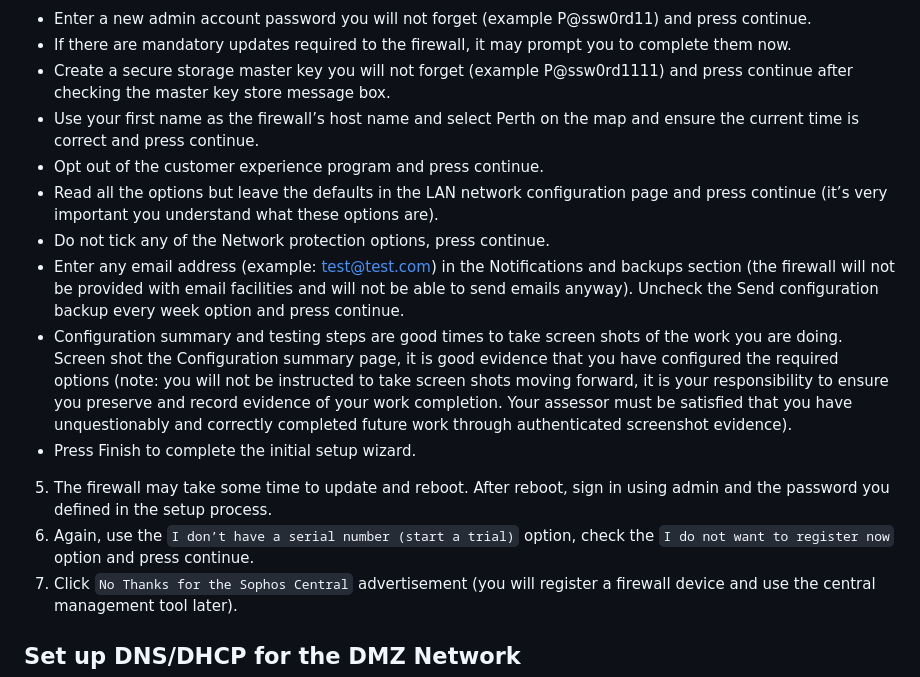
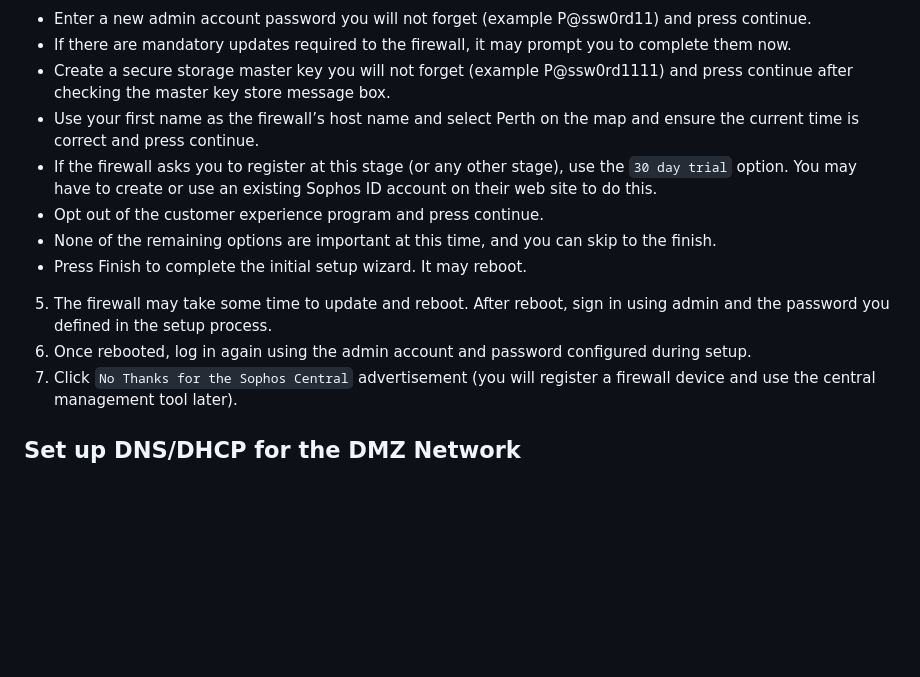
Before and after one commit to zebra-acrobatic/c4-intro-network-sec-doc, a Markdown page: guides/AT1-04-guide.md, the part around the change. Rendered like a GitHub page; blank space fills up the shorter version.

Commit message:
Update AT1-04-guide.md
Changes based on new registration process.

```diff
--- a/guides/AT1-04-guide.md
+++ b/guides/AT1-04-guide.md
@@ -99,14 +99,12 @@ Use the same virtual machine image for PC-B as PC-A.
   * If there are mandatory updates required to the firewall, it may prompt you to complete them now.
   * Create a secure storage master key you will not forget (example P@ssw0rd1111) and press continue after checking the master key store message box.
   * Use your first name as the firewall’s host name and select Perth on the map and ensure the current time is correct and press continue.
+  * If the firewall asks you to register at this stage (or any other stage), use the `30 day trial` option. You may have to create or use an existing Sophos ID account on their web site to do this.
   * Opt out of the customer experience program and press continue.
-  * Read all the options but leave the defaults in the LAN network configuration page and press continue (it’s very important you understand what these options are).
-  * Do not tick any of the Network protection options, press continue.
-  * Enter any email address (example: test@test.com) in the Notifications and backups section (the firewall will not be provided with email facilities and will not be able to send emails anyway). Uncheck the Send configuration backup every week option and press continue.
-  * Configuration summary and testing steps are good times to take screen shots of the work you are doing. Screen shot the Configuration summary page, it is good evidence that you have configured the required options (note: you will not be instructed to take screen shots moving forward, it is your responsibility to ensure you preserve and record evidence of your work completion. Your assessor must be satisfied that you have unquestionably and correctly completed future work through authenticated screenshot evidence).
-  * Press Finish to complete the initial setup wizard.
+  * None of the remaining options are important at this time, and you can skip to the finish.
+  * Press Finish to complete the initial setup wizard. It may reboot.
 5.	The firewall may take some time to update and reboot. After reboot, sign in using admin and the password you defined in the setup process.
-6.	Again, use the `I don’t have a serial number (start a trial)` option, check the `I do not want to register now` option and press continue.
+6.	Once rebooted, log in again using the admin account and password configured during setup.
 7.	Click `No Thanks for the Sophos Central` advertisement (you will register a firewall device and use the central management tool later).
 
 ## Set up DNS/DHCP for the DMZ Network
```
